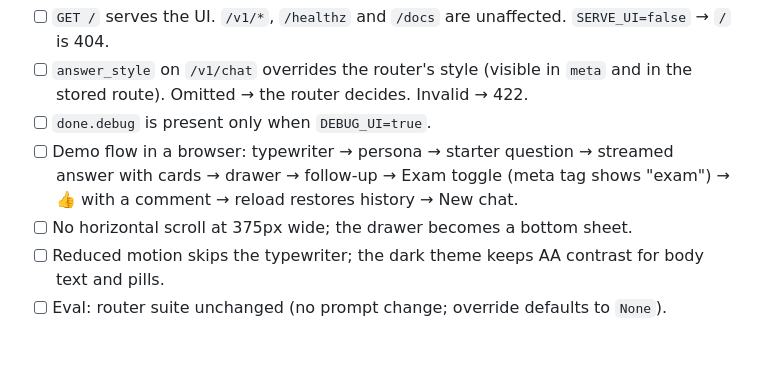
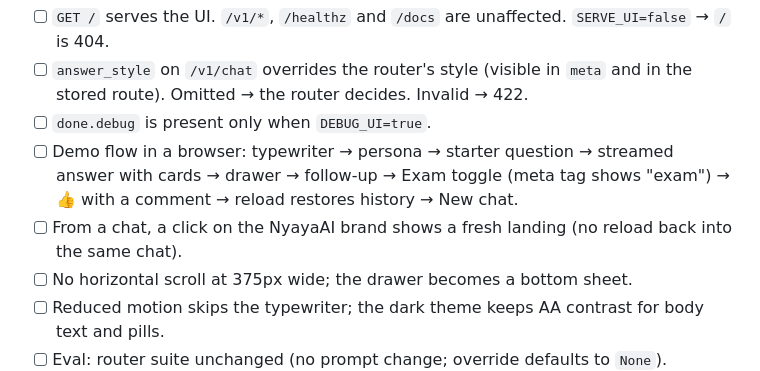
Before and after one commit to sshubham07/anuchhed-ai, a Markdown page: docs/specs/ui.md, the part around the change. Rendered like a GitHub page; blank space fills up the shorter version.

```diff
--- a/docs/specs/ui.md
+++ b/docs/specs/ui.md
@@ -158,6 +158,7 @@ to `done`. `CORS_ORIGINS` stays for UIs served from another origin; the default
 - [ ] `done.debug` is present only when `DEBUG_UI=true`.
 - [ ] Demo flow in a browser: typewriter → persona → starter question → streamed answer with cards → drawer →
       follow-up → Exam toggle (meta tag shows "exam") → 👍 with a comment → reload restores history → New chat.
+- [ ] From a chat, a click on the NyayaAI brand shows a fresh landing (no reload back into the same chat).
 - [ ] No horizontal scroll at 375px wide; the drawer becomes a bottom sheet.
 - [ ] Reduced motion skips the typewriter; the dark theme keeps AA contrast for body text and pills.
 - [ ] Eval: router suite unchanged (no prompt change; override defaults to `None`).
```
Also changed, not shown: README.md (+2 -2 lines), docs/screenshots/ui-chat.png, docs/screenshots/ui-drawer.png, docs/screenshots/ui-night.png, 3 other files.
